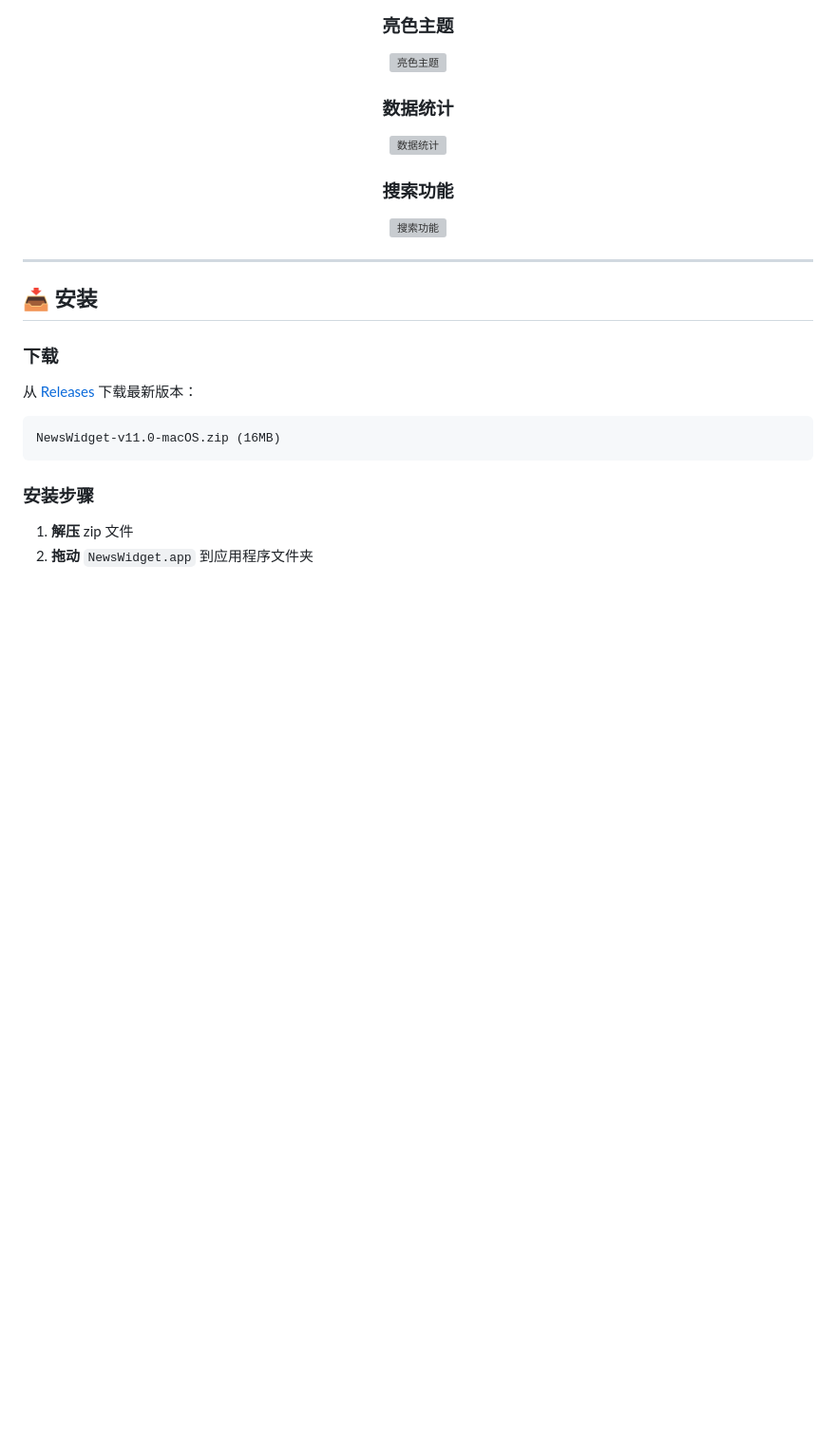
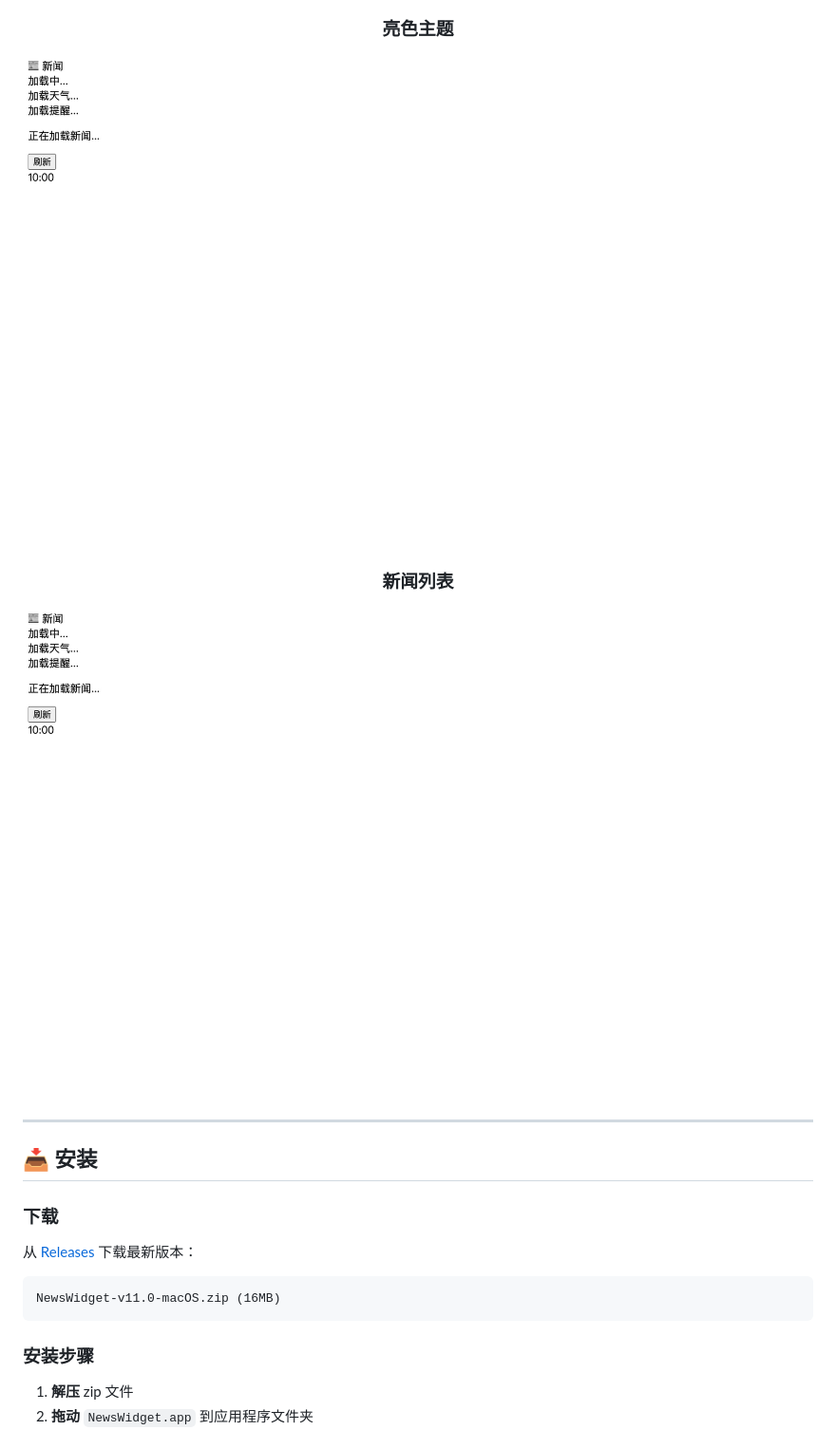
Before and after one commit to arleasemfrankra-wq/NewsWidget, a Markdown page: README.zh-CN.md, the part around the change. Shown: that part at 95% size. GitHub-like rendering; pictures changed too: docs/screenshots/dark-theme.png (added), docs/screenshots/light-theme.png (added), docs/screenshots/news-list.png (added); blank space fills up the shorter version; grey boxes are pictures that could not be loaded.

```diff
--- a/README.zh-CN.md
+++ b/README.zh-CN.md
@@ -70,11 +70,8 @@
 ### 亮色主题
 ![亮色主题](docs/screenshots/light-theme.png)
 
-### 数据统计
-![数据统计](docs/screenshots/statistics.png)
-
-### 搜索功能
-![搜索功能](docs/screenshots/search.png)
+### 新闻列表
+![新闻列表](docs/screenshots/news-list.png)
 
 </div>
 
```
Also changed, not shown: README.md (+2 -5 lines), 1 other file.
